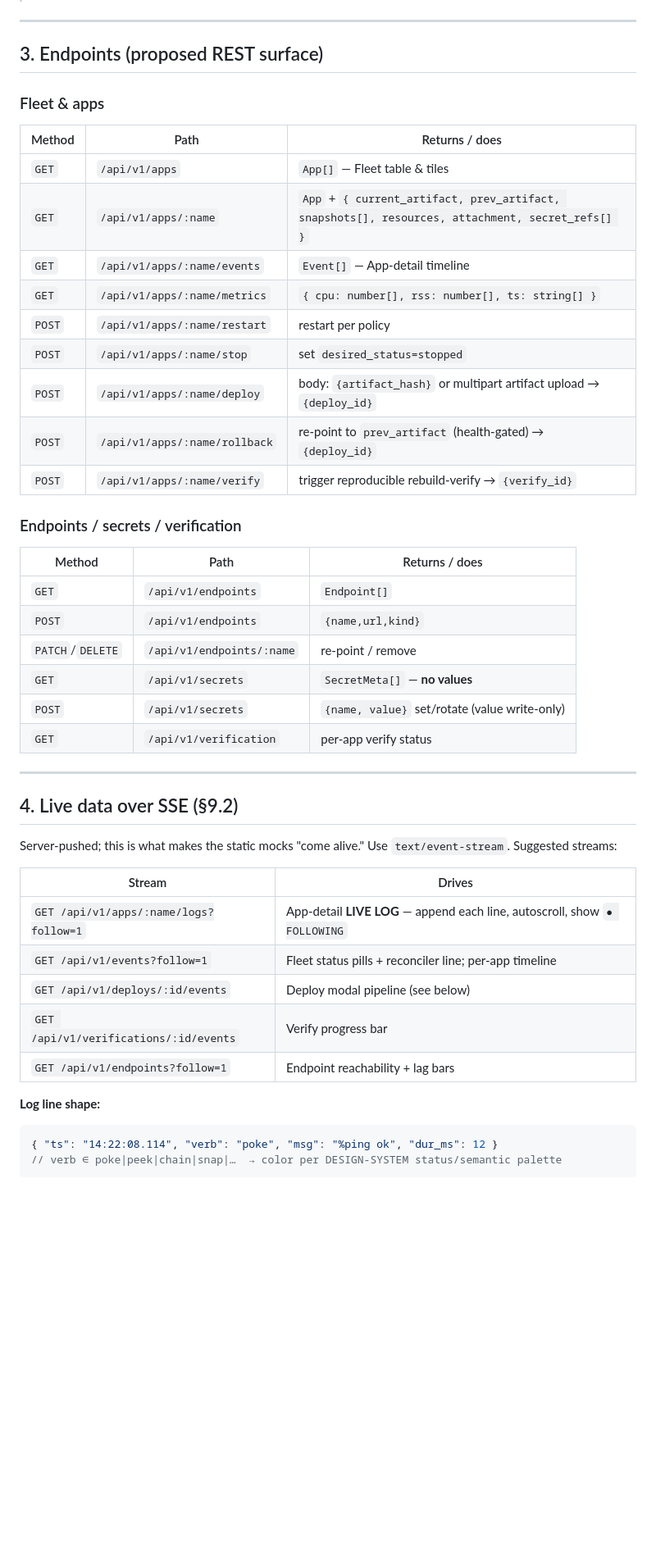
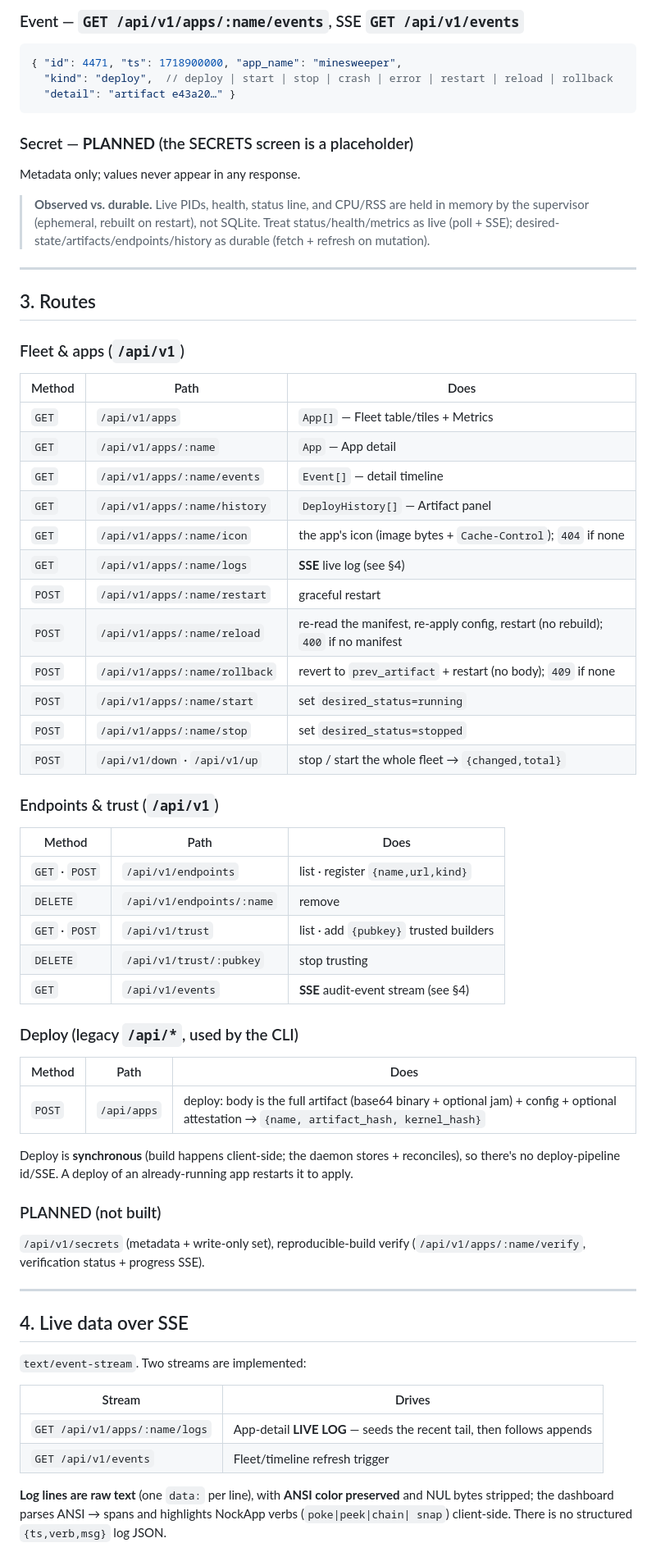
Before and after one commit to sigilante/nockd, a Markdown page: design/API-INTEGRATION.md, the part around one of its changes. Shown at 82% size. Rendered like a GitHub page; blank space fills up the shorter version.

````diff
--- a/design/API-INTEGRATION.md
+++ b/design/API-INTEGRATION.md
@@ -79,49 +80,71 @@ The API serializes these entities. JSON field names are indicative.
+### Event — `GET /api/v1/apps/:name/events`, SSE `GET /api/v1/events`
+```jsonc
+{ "id": 4471, "ts": 1718900000, "app_name": "minesweeper",
+  "kind": "deploy",  // deploy | start | stop | crash | error | restart | reload | rollback
+  "detail": "artifact e43a20…" }
+```
+
+### Secret — **PLANNED** (the SECRETS screen is a placeholder)
+Metadata only; values never appear in any response.
+
+> **Observed vs. durable.** Live PIDs, health, status line, and CPU/RSS are held in memory by
+> the supervisor (ephemeral, rebuilt on restart), not SQLite. Treat status/health/metrics as
+> live (poll + SSE); desired-state/artifacts/endpoints/history as durable (fetch + refresh on
+> mutation).
 
 ---
 
-## 3. Endpoints (proposed REST surface)
+## 3. Routes
 
-### Fleet & apps
-| Method | Path | Returns / does |
-|--------|------|----------------|
-| `GET` | `/api/v1/apps` | `App[]` — Fleet table & tiles |
-| `GET` | `/api/v1/apps/:name` | `App` + `{ current_artifact, prev_artifact, snapshots[], resources, attachment, secret_refs[] }` |
-| `GET` | `/api/v1/apps/:name/events` | `Event[]` — App-detail timeline |
-| `GET` | `/api/v1/apps/:name/metrics` | `{ cpu: number[], rss: number[], ts: string[] }` |
-| `POST` | `/api/v1/apps/:name/restart` | restart per policy |
+### Fleet & apps (`/api/v1`)
+| Method | Path | Does |
+|--------|------|------|
+| `GET` | `/api/v1/apps` | `App[]` — Fleet table/tiles + Metrics |
+| `GET` | `/api/v1/apps/:name` | `App` — App detail |
+| `GET` | `/api/v1/apps/:name/events` | `Event[]` — detail timeline |
+| `GET` | `/api/v1/apps/:name/history` | `DeployHistory[]` — Artifact panel |
+| `GET` | `/api/v1/apps/:name/icon` | the app's icon (image bytes + `Cache-Control`); `404` if none |
+| `GET` | `/api/v1/apps/:name/logs` | **SSE** live log (see §4) |
+| `POST` | `/api/v1/apps/:name/restart` | graceful restart |
+| `POST` | `/api/v1/apps/:name/reload` | re-read the manifest, re-apply config, restart (no rebuild); `400` if no manifest |
+| `POST` | `/api/v1/apps/:name/rollback` | revert to `prev_artifact` + restart (no body); `409` if none |
+| `POST` | `/api/v1/apps/:name/start` | set `desired_status=running` |
 | `POST` | `/api/v1/apps/:name/stop` | set `desired_status=stopped` |
-| `POST` | `/api/v1/apps/:name/deploy` | body: `{artifact_hash}` or multipart artifact upload → `{deploy_id}` |
-| `POST` | `/api/v1/apps/:name/rollback` | re-point to `prev_artifact` (health-gated) → `{deploy_id}` |
-| `POST` | `/api/v1/apps/:name/verify` | trigger reproducible rebuild-verify → `{verify_id}` |
+| `POST` | `/api/v1/down` · `/api/v1/up` | stop / start the whole fleet → `{changed,total}` |
 
-### Endpoints / secrets / verification
-| Method | Path | Returns / does |
-|--------|------|----------------|
-| `GET` | `/api/v1/endpoints` | `Endpoint[]` |
-| `POST` | `/api/v1/endpoints` | `{name,url,kind}` |
-| `PATCH`/`DELETE` | `/api/v1/endpoints/:name` | re-point / remove |
-| `GET` | `/api/v1/secrets` | `SecretMeta[]` — **no values** |
-| `POST` | `/api/v1/secrets` | `{name, value}` set/rotate (value write-only) |
-| `GET` | `/api/v1/verification` | per-app verify status |
+### Endpoints & trust (`/api/v1`)
+| Method | Path | Does |
+|--------|------|------|
+| `GET` · `POST` | `/api/v1/endpoints` | list · register `{name,url,kind}` |
+| `DELETE` | `/api/v1/endpoints/:name` | remove |
+| `GET` · `POST` | `/api/v1/trust` | list · add `{pubkey}` trusted builders |
+| `DELETE` | `/api/v1/trust/:pubkey` | stop trusting |
+| `GET` | `/api/v1/events` | **SSE** audit-event stream (see §4) |
+
+### Deploy (legacy `/api/*`, used by the CLI)
+| Method | Path | Does |
+|--------|------|------|
+| `POST` | `/api/apps` | deploy: body is the full artifact (base64 binary + optional jam) + config + optional attestation → `{name, artifact_hash, kernel_hash}` |
+
+Deploy is **synchronous** (build happens client-side; the daemon stores + reconciles), so
+there's no deploy-pipeline id/SSE. A deploy of an already-running app restarts it to apply.
+
+### PLANNED (not built)
+`/api/v1/secrets` (metadata + write-only set), reproducible-build verify
+(`/api/v1/apps/:name/verify`, verification status + progress SSE).
 
 ---
 
-## 4. Live data over SSE (§9.2)
+## 4. Live data over SSE
 
-Server-pushed; this is what makes the static mocks "come alive." Use
-`text/event-stream`. Suggested streams:
+`text/event-stream`. Two streams are implemented:
 
 | Stream | Drives |
 |--------|--------|
-| `GET /api/v1/apps/:name/logs?follow=1` | App-detail **LIVE LOG** — append each line, autoscroll, show `● FOLLOWING` |
-| `GET /api/v1/events?follow=1` | Fleet status pills + reconciler line; per-app timeline |
-| `GET /api/v1/deploys/:id/events` | Deploy modal pipeline (see below) |
-| `GET /api/v1/verifications/:id/events` | Verify progress bar |
-| `GET /api/v1/endpoints?follow=1` | Endpoint reachability + lag bars |
+| `GET /api/v1/apps/:name/logs` | App-detail **LIVE LOG** — seeds the recent tail, then follows appends |
+| `GET /api/v1/events` | Fleet/timeline refresh trigger |
 
-**Log line shape:**
-```jsonc
-{ "ts": "14:22:08.114", "verb": "poke", "msg": "%ping ok", "dur_ms": 12 }
-// verb ∈ poke|peek|chain|snap|…  → color per DESIGN-SYSTEM status/semantic palette
-```
+**Log lines are raw text** (one `data:` per line), with **ANSI color preserved** and NUL bytes
+stripped; the dashboard parses ANSI → spans and highlights NockApp verbs (`poke|peek|chain|
+snap`) client-side. There is no structured `{ts,verb,msg}` log JSON.
 
````
Also changed, not shown: other parts of design/API-INTEGRATION.md (+89 -101 lines).
